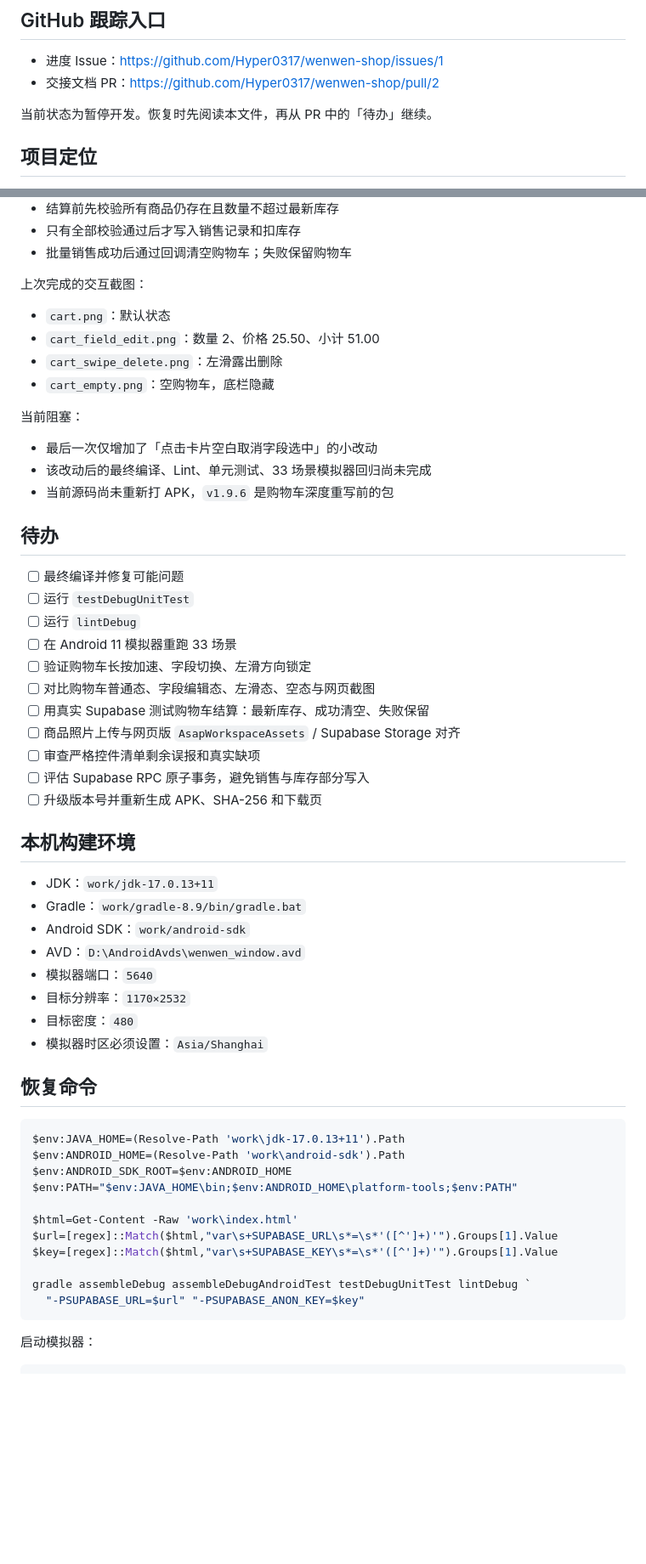
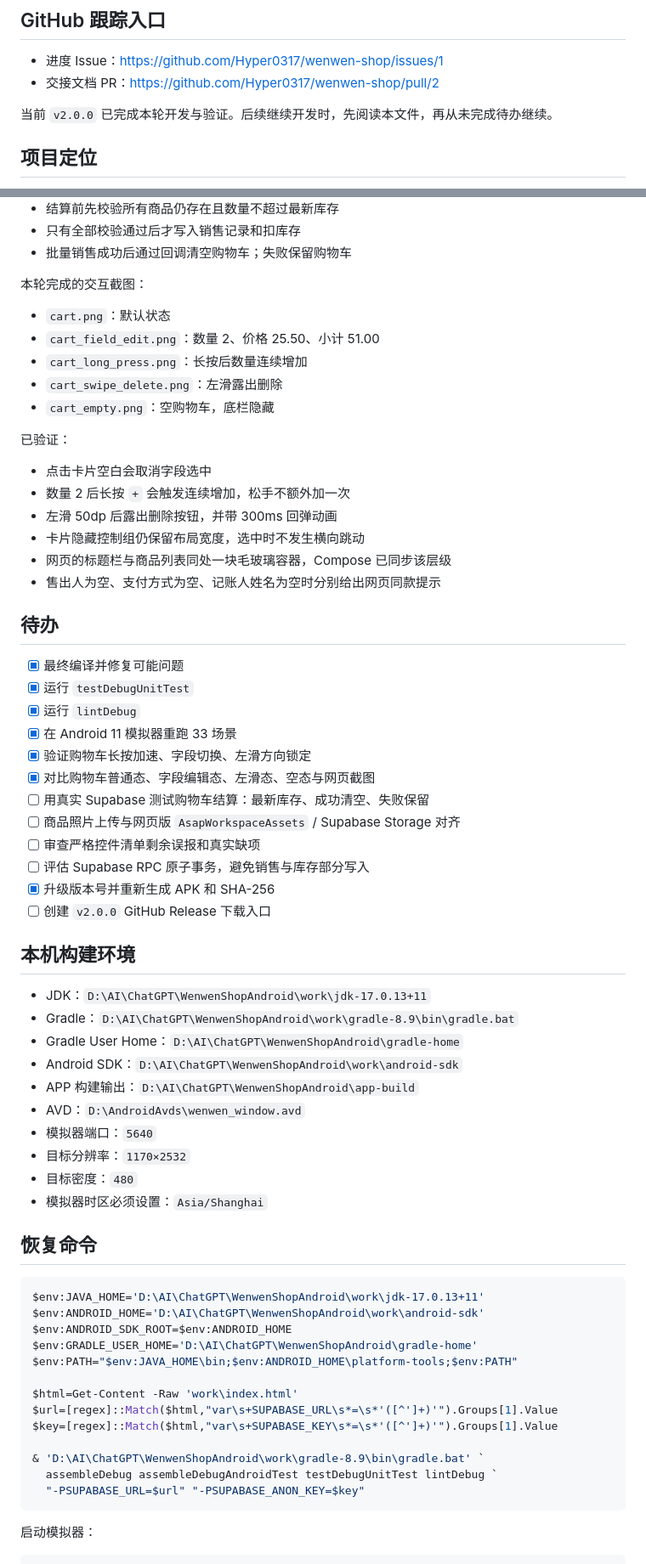
Before and after one commit to Hyper0317/wenwen-shop, a Markdown page: docs/android/AI_HANDOFF.md, 2 parts joined by grey strips. Shown at 85% size. Rendered like a GitHub page; blank space fills up the shorter version.

Commit message:
docs: update Android handoff for v2.0.0

````diff
--- a/docs/android/AI_HANDOFF.md
+++ b/docs/android/AI_HANDOFF.md
@@ -7,7 +7,7 @@
 - 进度 Issue：https://github.com/Hyper0317/wenwen-shop/issues/1
 - 交接文档 PR：https://github.com/Hyper0317/wenwen-shop/pull/2
 
-当前状态为暂停开发。恢复时先阅读本文件，再从 PR 中的「待办」继续。
+当前 `v2.0.0` 已完成本轮开发与验证。后续继续开发时，先阅读本文件，再从未完成待办继续。
 
 ## 项目定位
 
@@ -86,38 +86,45 @@
 - 只有全部校验通过后才写入销售记录和扣库存
 - 批量销售成功后通过回调清空购物车；失败保留购物车
 
-上次完成的交互截图：
+本轮完成的交互截图：
 
 - `cart.png`：默认状态
 - `cart_field_edit.png`：数量 2、价格 25.50、小计 51.00
+- `cart_long_press.png`：长按后数量连续增加
 - `cart_swipe_delete.png`：左滑露出删除
 - `cart_empty.png`：空购物车，底栏隐藏
 
-当前阻塞：
+已验证：
 
-- 最后一次仅增加了「点击卡片空白取消字段选中」的小改动
-- 该改动后的最终编译、Lint、单元测试、33 场景模拟器回归尚未完成
-- 当前源码尚未重新打 APK，`v1.9.6` 是购物车深度重写前的包
+- 点击卡片空白会取消字段选中
+- 数量 2 后长按 `+` 会触发连续增加，松手不额外加一次
+- 左滑 50dp 后露出删除按钮，并带 300ms 回弹动画
+- 卡片隐藏控制组仍保留布局宽度，选中时不发生横向跳动
+- 网页的标题栏与商品列表同处一块毛玻璃容器，Compose 已同步该层级
+- 售出人为空、支付方式为空、记账人姓名为空时分别给出网页同款提示
 
 ## 待办
 
-- [ ] 最终编译并修复可能问题
-- [ ] 运行 `testDebugUnitTest`
-- [ ] 运行 `lintDebug`
-- [ ] 在 Android 11 模拟器重跑 33 场景
-- [ ] 验证购物车长按加速、字段切换、左滑方向锁定
-- [ ] 对比购物车普通态、字段编辑态、左滑态、空态与网页截图
+- [x] 最终编译并修复可能问题
+- [x] 运行 `testDebugUnitTest`
+- [x] 运行 `lintDebug`
+- [x] 在 Android 11 模拟器重跑 33 场景
+- [x] 验证购物车长按加速、字段切换、左滑方向锁定
+- [x] 对比购物车普通态、字段编辑态、左滑态、空态与网页截图
 - [ ] 用真实 Supabase 测试购物车结算：最新库存、成功清空、失败保留
 - [ ] 商品照片上传与网页版 `AsapWorkspaceAssets` / Supabase Storage 对齐
 - [ ] 审查严格控件清单剩余误报和真实缺项
 - [ ] 评估 Supabase RPC 原子事务，避免销售与库存部分写入
-- [ ] 升级版本号并重新生成 APK、SHA-256 和下载页
+- [x] 升级版本号并重新生成 APK 和 SHA-256
+- [ ] 创建 `v2.0.0` GitHub Release 下载入口
 
 ## 本机构建环境
 
-- JDK：`work/jdk-17.0.13+11`
-- Gradle：`work/gradle-8.9/bin/gradle.bat`
-- Android SDK：`work/android-sdk`
+- JDK：`D:\AI\ChatGPT\WenwenShopAndroid\work\jdk-17.0.13+11`
+- Gradle：`D:\AI\ChatGPT\WenwenShopAndroid\work\gradle-8.9\bin\gradle.bat`
+- Gradle User Home：`D:\AI\ChatGPT\WenwenShopAndroid\gradle-home`
+- Android SDK：`D:\AI\ChatGPT\WenwenShopAndroid\work\android-sdk`
+- APP 构建输出：`D:\AI\ChatGPT\WenwenShopAndroid\app-build`
 - AVD：`D:\AndroidAvds\wenwen_window.avd`
 - 模拟器端口：`5640`
 - 目标分辨率：`1170×2532`
@@ -127,16 +134,18 @@
 ## 恢复命令
 
 ```powershell
-$env:JAVA_HOME=(Resolve-Path 'work\jdk-17.0.13+11').Path
-$env:ANDROID_HOME=(Resolve-Path 'work\android-sdk').Path
+$env:JAVA_HOME='D:\AI\ChatGPT\WenwenShopAndroid\work\jdk-17.0.13+11'
+$env:ANDROID_HOME='D:\AI\ChatGPT\WenwenShopAndroid\work\android-sdk'
 $env:ANDROID_SDK_ROOT=$env:ANDROID_HOME
+$env:GRADLE_USER_HOME='D:\AI\ChatGPT\WenwenShopAndroid\gradle-home'
 $env:PATH="$env:JAVA_HOME\bin;$env:ANDROID_HOME\platform-tools;$env:PATH"
 
 $html=Get-Content -Raw 'work\index.html'
 $url=[regex]::Match($html,"var\s+SUPABASE_URL\s*=\s*'([^']+)'").Groups[1].Value
 $key=[regex]::Match($html,"var\s+SUPABASE_KEY\s*=\s*'([^']+)'").Groups[1].Value
 
-gradle assembleDebug assembleDebugAndroidTest testDebugUnitTest lintDebug `
+& 'D:\AI\ChatGPT\WenwenShopAndroid\work\gradle-8.9\bin\gradle.bat' `
+  assembleDebug assembleDebugAndroidTest testDebugUnitTest lintDebug `
   "-PSUPABASE_URL=$url" "-PSUPABASE_ANON_KEY=$key"
 ```
 
````
Also changed, not shown: other parts of docs/android/AI_HANDOFF.md (+7 -7 lines).
